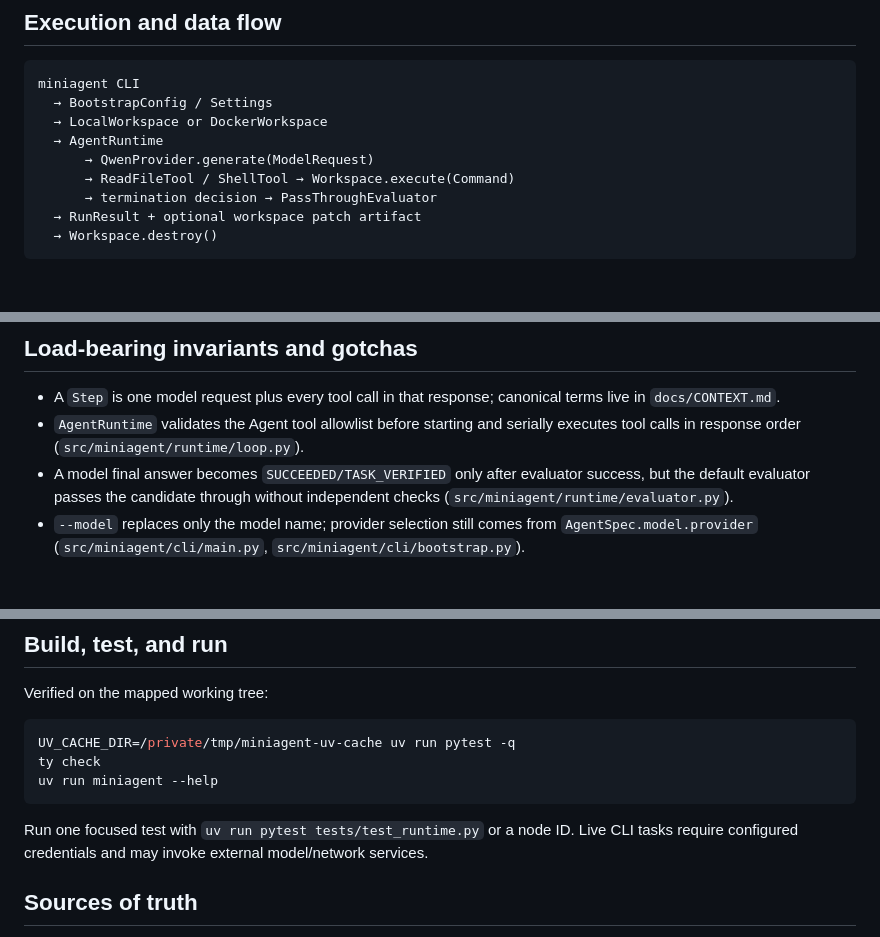
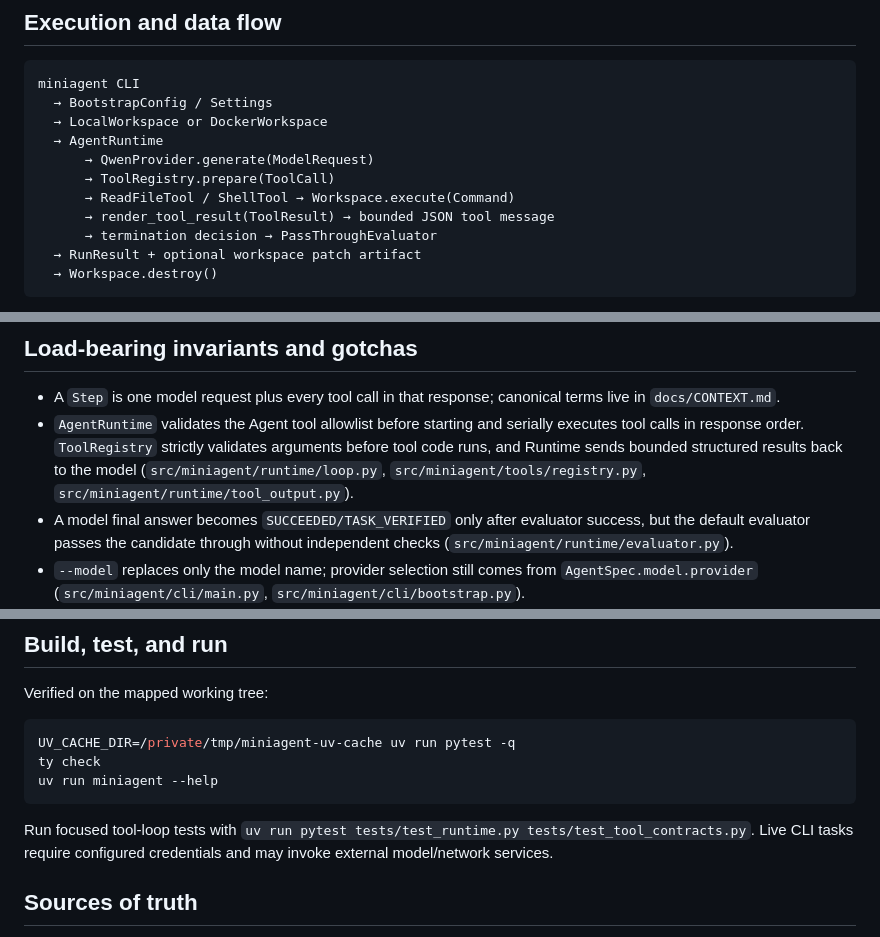
Before and after one commit to Octy-Sui/miniAgent, a Markdown page: docs/repository-map.md, 3 parts joined by grey strips. Drawn GitHub-style; blank space fills up the shorter version.

Commit message:
docs: refresh repository map

````diff
--- a/docs/repository-map.md
+++ b/docs/repository-map.md
@@ -22,7 +22,9 @@ miniagent CLI
   → LocalWorkspace or DockerWorkspace
   → AgentRuntime
       → QwenProvider.generate(ModelRequest)
+      → ToolRegistry.prepare(ToolCall)
       → ReadFileTool / ShellTool → Workspace.execute(Command)
+      → render_tool_result(ToolResult) → bounded JSON tool message
       → termination decision → PassThroughEvaluator
   → RunResult + optional workspace patch artifact
   → Workspace.destroy()
@@ -71,7 +73,10 @@ Composition root 位于 `src/miniagent/cli/bootstrap.py`；CLI signal 和 exit s
 - A `Step` is one model request plus every tool call in that response; canonical terms
   live in `docs/CONTEXT.md`.
 - `AgentRuntime` validates the Agent tool allowlist before starting and serially executes
-  tool calls in response order (`src/miniagent/runtime/loop.py`).
+  tool calls in response order. `ToolRegistry` strictly validates arguments before tool
+  code runs, and Runtime sends bounded structured results back to the model
+  (`src/miniagent/runtime/loop.py`, `src/miniagent/tools/registry.py`,
+  `src/miniagent/runtime/tool_output.py`).
 - A model final answer becomes `SUCCEEDED/TASK_VERIFIED` only after evaluator success,
   but the default evaluator passes the candidate through without independent checks
   (`src/miniagent/runtime/evaluator.py`).
@@ -97,8 +102,9 @@ ty check
 uv run miniagent --help
 ```
 
-Run one focused test with `uv run pytest tests/test_runtime.py` or a node ID. Live CLI
-tasks require configured credentials and may invoke external model/network services.
+Run focused tool-loop tests with
+`uv run pytest tests/test_runtime.py tests/test_tool_contracts.py`. Live CLI tasks
+require configured credentials and may invoke external model/network services.
 
 ## Sources of truth
 
````
Also changed, not shown: other parts of docs/repository-map.md (+1 -1 lines), AGENTS.md (+5 -4 lines).
